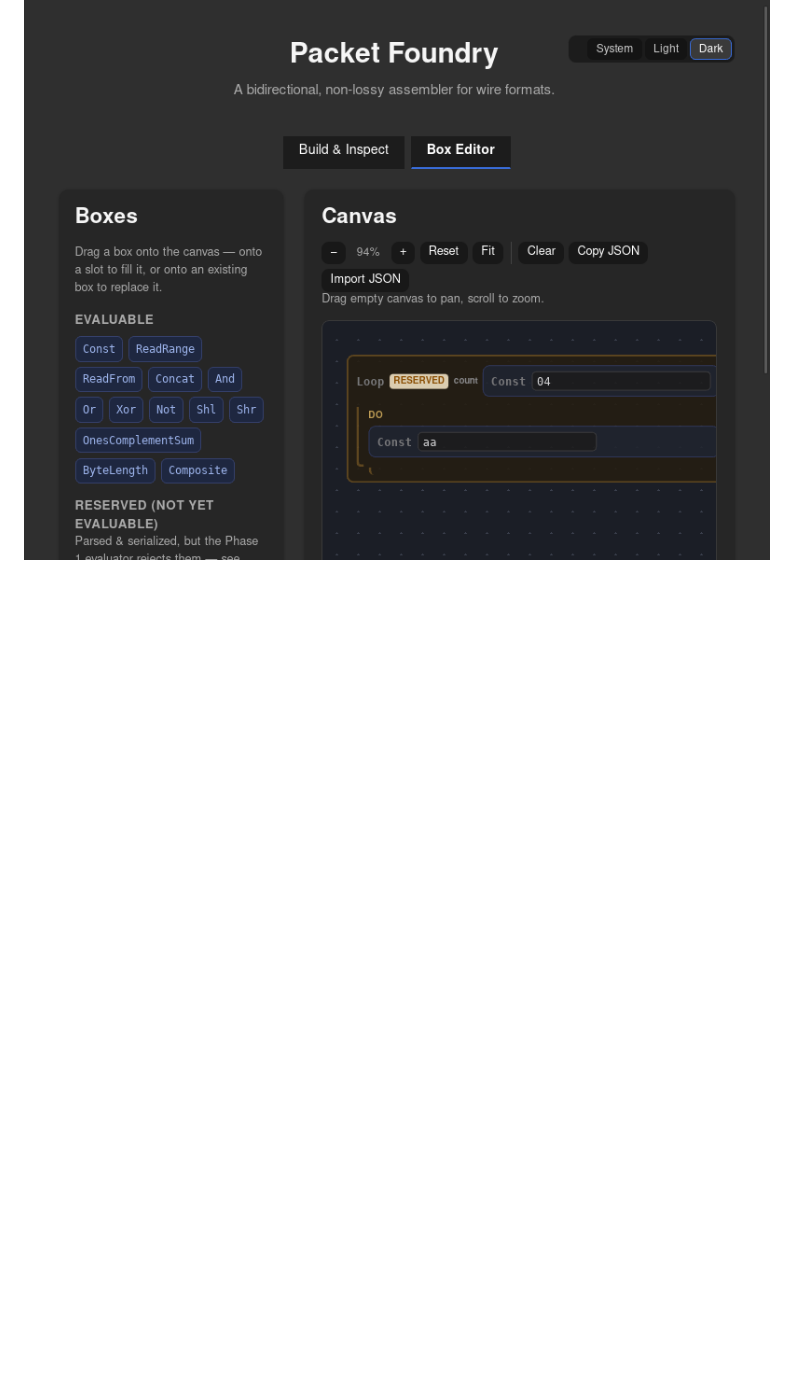
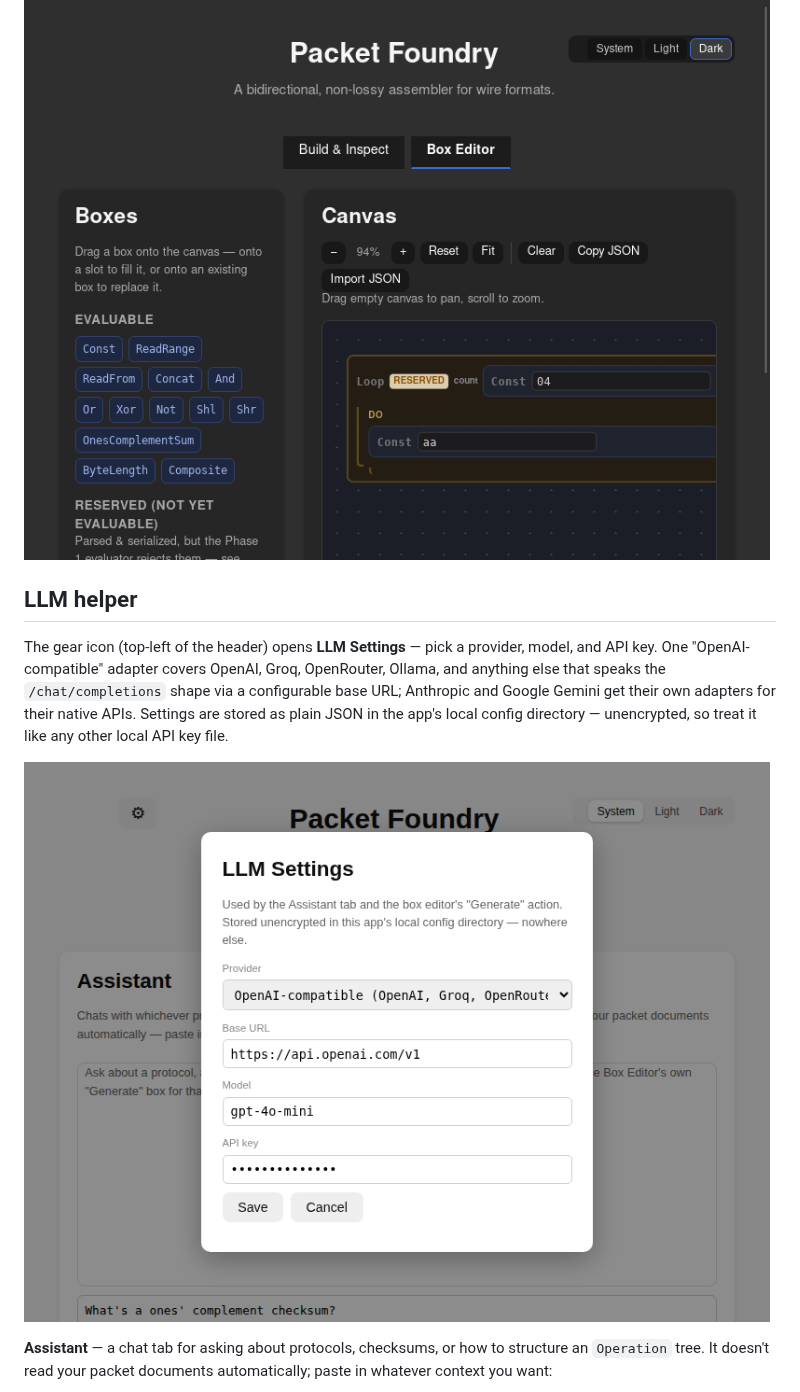
Before and after one commit to MKlolbullen/Packet-Foundry, a Markdown page: README.md, the part around one of its changes. Drawn GitHub-style; pictures changed too: docs/screenshots/llm-settings.png (added); blank space fills up the shorter version.

```diff
--- a/README.md
+++ b/README.md
@@ -65,3 +65,17 @@ compose like any other box:
 
 ![Dark theme](docs/screenshots/dark-theme.png)
 
+## LLM helper
+
+The gear icon (top-left of the header) opens **LLM Settings** — pick a provider, model, and API
+key. One "OpenAI-compatible" adapter covers OpenAI, Groq, OpenRouter, Ollama, and anything else
+that speaks the `/chat/completions` shape via a configurable base URL; Anthropic and Google
+Gemini get their own adapters for their native APIs. Settings are stored as plain JSON in the
+app's local config directory — unencrypted, so treat it like any other local API key file.
+
+![LLM settings](docs/screenshots/llm-settings.png)
+
+**Assistant** — a chat tab for asking about protocols, checksums, or how to structure an
+`Operation` tree. It doesn't read your packet documents automatically; paste in whatever context
+you want:
+
```
Also changed, not shown: other parts of README.md (+10 -1 lines), docs/screenshots/assistant-tab.png (added), docs/screenshots/generate-box-tree.png (added), 16 other files.
